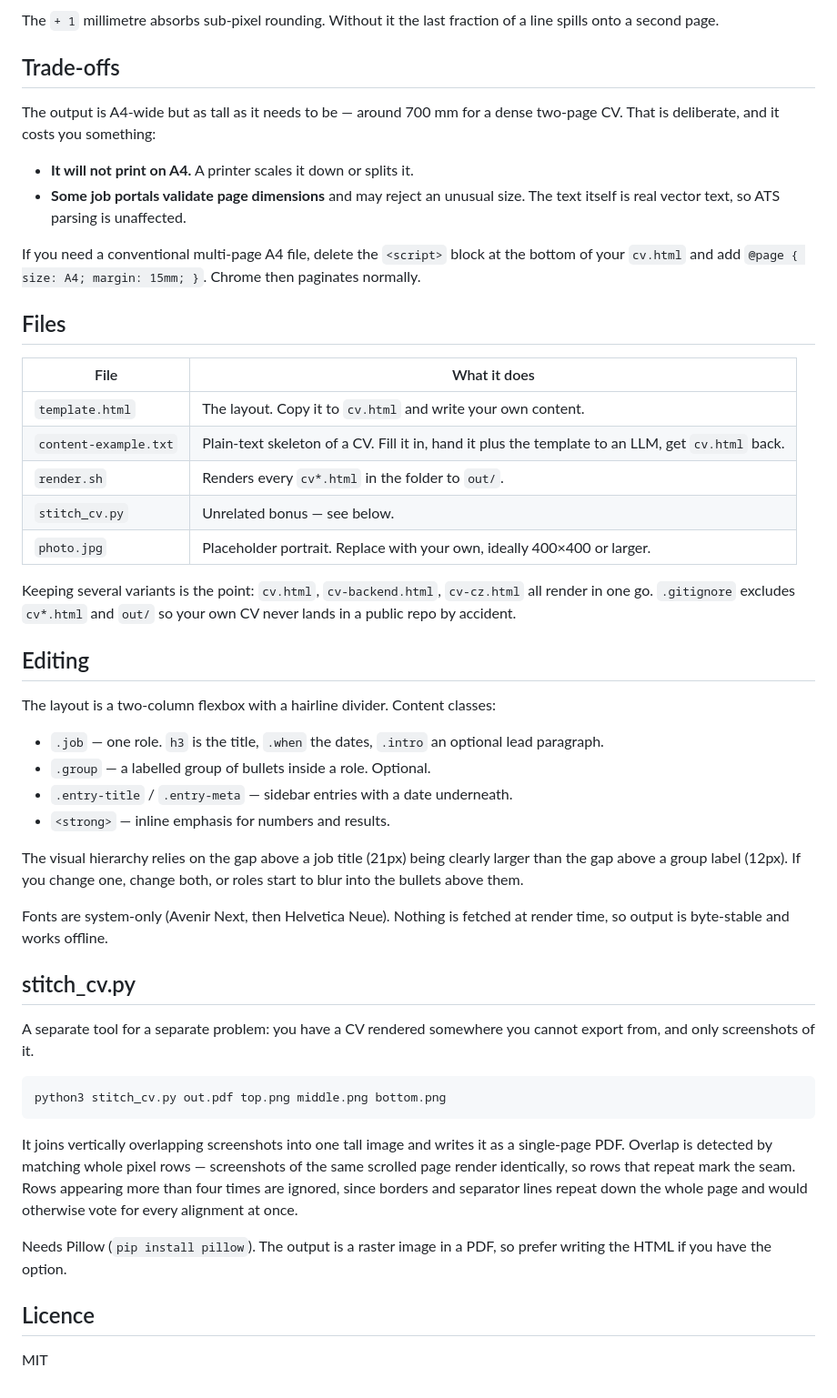
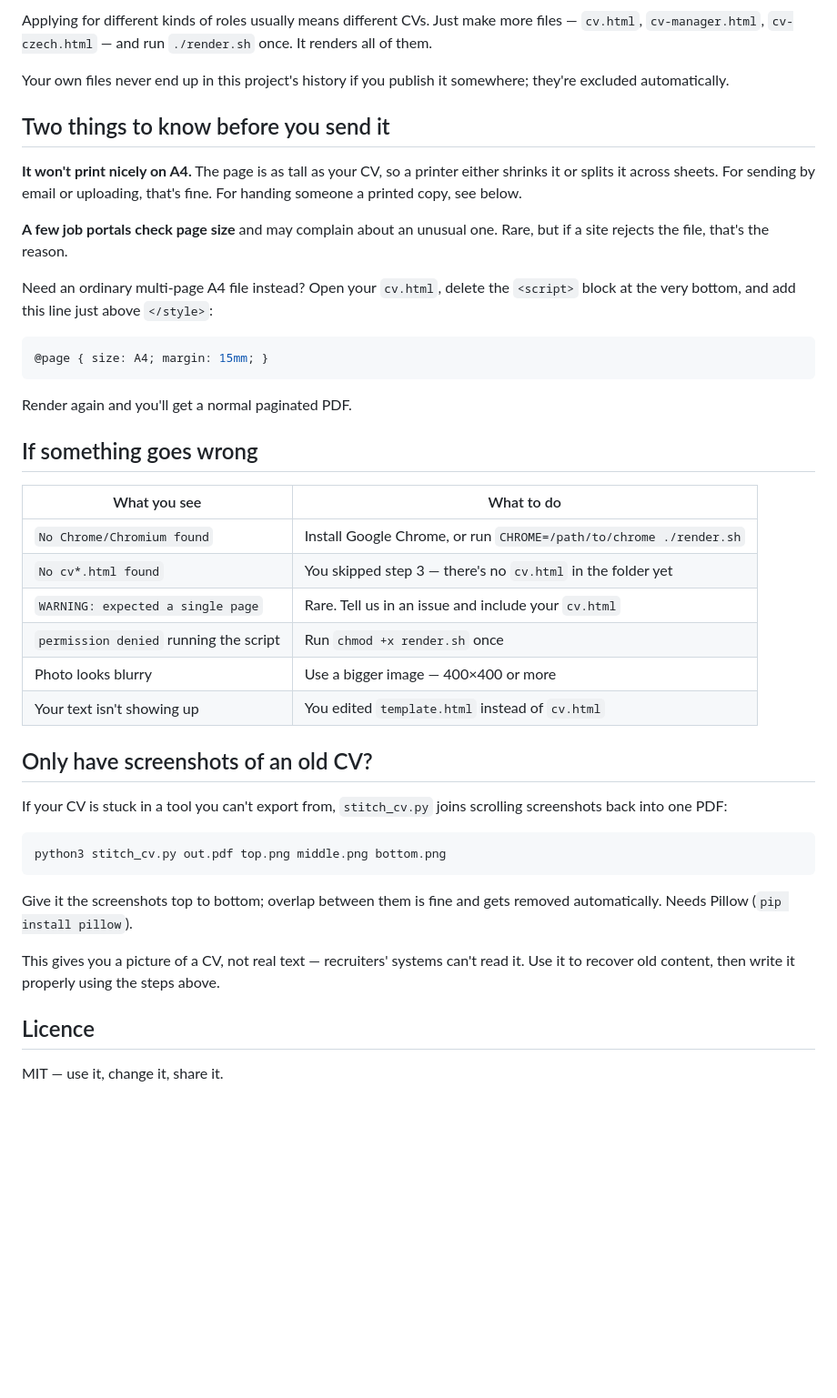
Before and after one commit to martinargalas/CV-maker, a Markdown page: README.md, the part around the change printed below. Shown: that part at 91% size. GitHub-like rendering; blank space fills up the shorter version.

````diff
--- a/README.md
+++ b/README.md
@@ -33,70 +72,55 @@ is whatever the CV needs, page count is always 1.
 
-The `+ 1` millimetre absorbs sub-pixel rounding. Without it the last fraction of
-a line spills onto a second page.
+Applying for different kinds of roles usually means different CVs. Just make
+more files — `cv.html`, `cv-manager.html`, `cv-czech.html` — and run
+`./render.sh` once. It renders all of them.
 
-## Trade-offs
+Your own files never end up in this project's history if you publish it
+somewhere; they're excluded automatically.
 
-The output is A4-wide but as tall as it needs to be — around 700 mm for a dense
-two-page CV. That is deliberate, and it costs you something:
+## Two things to know before you send it
 
-- **It will not print on A4.** A printer scales it down or splits it.
-- **Some job portals validate page dimensions** and may reject an unusual size.
-  The text itself is real vector text, so ATS parsing is unaffected.
+**It won't print nicely on A4.** The page is as tall as your CV, so a printer
+either shrinks it or splits it across sheets. For sending by email or uploading,
+that's fine. For handing someone a printed copy, see below.
 
-If you need a conventional multi-page A4 file, delete the `<script>` block at
-the bottom of your `cv.html` and add `@page { size: A4; margin: 15mm; }`. Chrome
-then paginates normally.
+**A few job portals check page size** and may complain about an unusual one.
+Rare, but if a site rejects the file, that's the reason.
 
-## Files
+Need an ordinary multi-page A4 file instead? Open your `cv.html`, delete the
+`<script>` block at the very bottom, and add this line just above `</style>`:
 
-| File | What it does |
+```css
+@page { size: A4; margin: 15mm; }
+```
+
+Render again and you'll get a normal paginated PDF.
+
+## If something goes wrong
+
+| What you see | What to do |
 |---|---|
-| `template.html` | The layout. Copy it to `cv.html` and write your own content. |
-| `content-example.txt` | Plain-text skeleton of a CV. Fill it in, hand it plus the template to an LLM, get `cv.html` back. |
-| `render.sh` | Renders every `cv*.html` in the folder to `out/`. |
-| `stitch_cv.py` | Unrelated bonus — see below. |
-| `photo.jpg` | Placeholder portrait. Replace with your own, ideally 400×400 or larger. |
+| `No Chrome/Chromium found` | Install Google Chrome, or run `CHROME=/path/to/chrome ./render.sh` |
+| `No cv*.html found` | You skipped step 3 — there's no `cv.html` in the folder yet |
+| `WARNING: expected a single page` | Rare. Tell us in an issue and include your `cv.html` |
+| `permission denied` running the script | Run `chmod +x render.sh` once |
+| Photo looks blurry | Use a bigger image — 400×400 or more |
+| Your text isn't showing up | You edited `template.html` instead of `cv.html` |
 
-Keeping several variants is the point: `cv.html`, `cv-backend.html`,
-`cv-cz.html` all render in one go. `.gitignore` excludes `cv*.html` and `out/`
-so your own CV never lands in a public repo by accident.
+## Only have screenshots of an old CV?
 
-## Editing
-
-The layout is a two-column flexbox with a hairline divider. Content classes:
-
-- `.job` — one role. `h3` is the title, `.when` the dates, `.intro` an optional
-  lead paragraph.
-- `.group` — a labelled group of bullets inside a role. Optional.
-- `.entry-title` / `.entry-meta` — sidebar entries with a date underneath.
-- `<strong>` — inline emphasis for numbers and results.
-
-The visual hierarchy relies on the gap above a job title (21px) being clearly
-larger than the gap above a group label (12px). If you change one, change both,
-or roles start to blur into the bullets above them.
-
-Fonts are system-only (Avenir Next, then Helvetica Neue). Nothing is fetched at
-render time, so output is byte-stable and works offline.
-
-## stitch_cv.py
-
-A separate tool for a separate problem: you have a CV rendered somewhere you
-cannot export from, and only screenshots of it.
+If your CV is stuck in a tool you can't export from, `stitch_cv.py` joins
+scrolling screenshots back into one PDF:
 
 ```bash
 python3 stitch_cv.py out.pdf top.png middle.png bottom.png
 ```
 
-It joins vertically overlapping screenshots into one tall image and writes it as
-a single-page PDF. Overlap is detected by matching whole pixel rows — screenshots
-of the same scrolled page render identically, so rows that repeat mark the seam.
-Rows appearing more than four times are ignored, since borders and separator
-lines repeat down the whole page and would otherwise vote for every alignment at
-once.
+Give it the screenshots top to bottom; overlap between them is fine and gets
+removed automatically. Needs Pillow (`pip install pillow`).
 
-Needs Pillow (`pip install pillow`). The output is a raster image in a PDF, so
-prefer writing the HTML if you have the option.
+This gives you a picture of a CV, not real text — recruiters' systems can't read
+it. Use it to recover old content, then write it properly using the steps above.
 
 ## Licence
 
-MIT
+MIT — use it, change it, share it.
````
Also changed, not shown: other parts of README.md (+60 -21 lines), preview.png (added).
